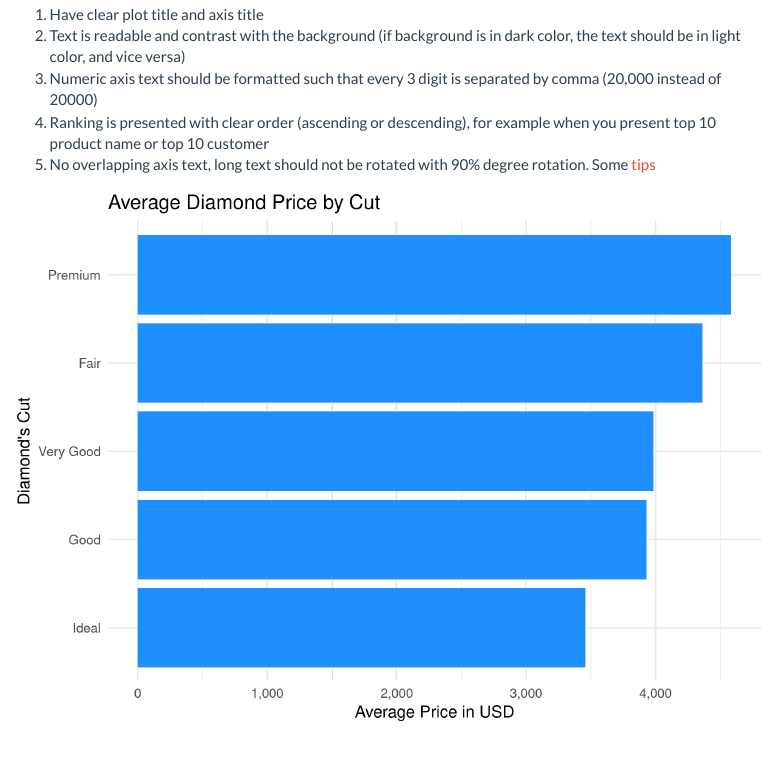
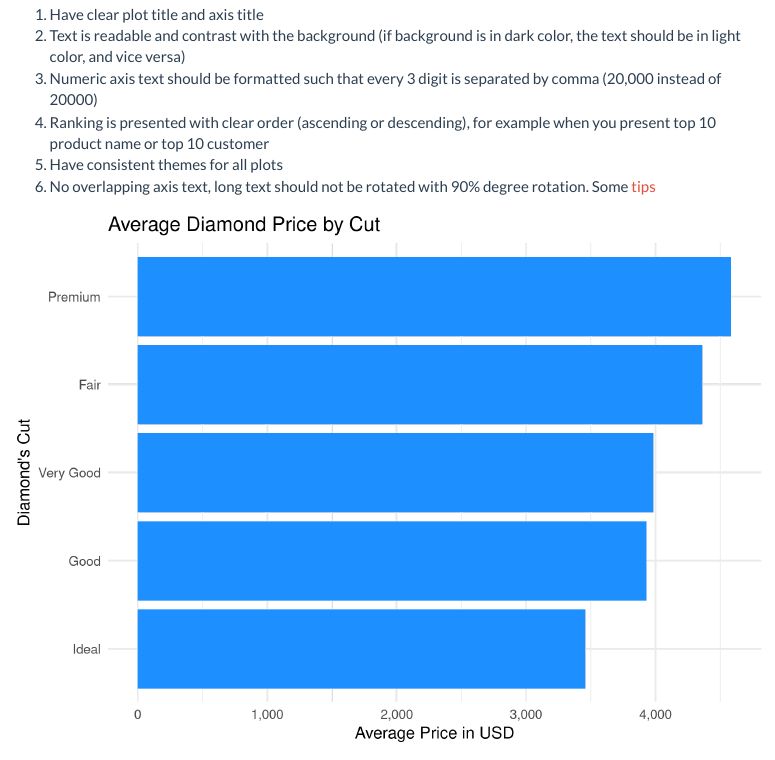
Before and after one commit to algoacademy/capstone-dv, an R Markdown document (brief/draft_capstone_dv.Rmd): the page in a window 1100 px wide, from 6480 px down. Rendered offline with R 4.5, knitr and Pandoc, with nearby package versions; menus at the side of the page are left out.

Commit message:
Minor editing

````diff
--- a/brief/draft_capstone_dv.Rmd
+++ b/brief/draft_capstone_dv.Rmd
@@ -202,7 +202,8 @@ Some considerations to help you create a tidy plot including:
 2. Text is readable and contrast with the background (if background is in dark color, the text should be in light color, and vice versa)
 3. Numeric axis text should be formatted such that every 3 digit is separated by comma (20,000 instead of 20000)
 4. Ranking is presented with clear order (ascending or descending), for example when you present top 10 product name or top 10 customer
-5. No overlapping axis text, long text should not be rotated with 90% degree rotation. Some [tips](https://datavizpyr.com/how-to-dodge-overlapping-text-on-x-axis-labels-in-ggplot2/)
+5. Have consistent themes for all plots
+6. No overlapping axis text, long text should not be rotated with 90% degree rotation. Some [tips](https://datavizpyr.com/how-to-dodge-overlapping-text-on-x-axis-labels-in-ggplot2/)
 
 ```{r echo=FALSE}
 knitr::include_graphics("assets/tidy_plot.png")
````
